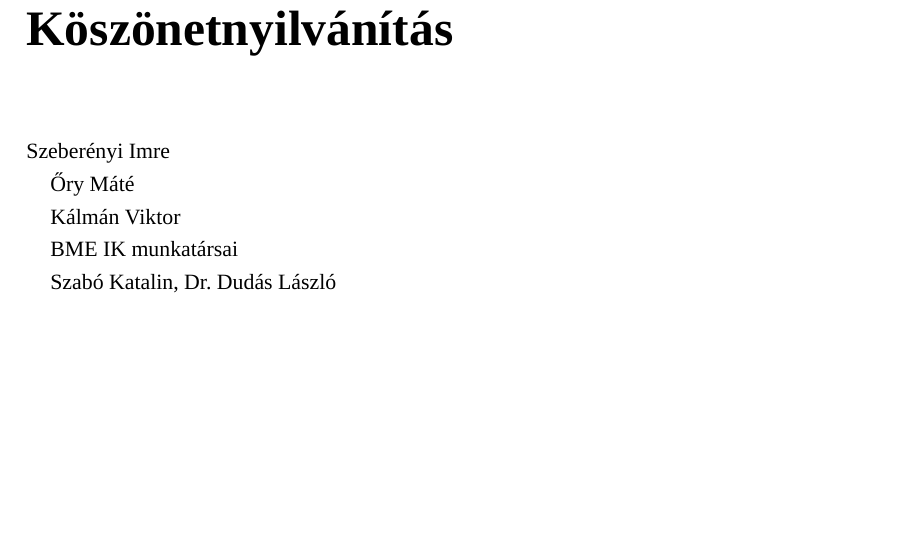
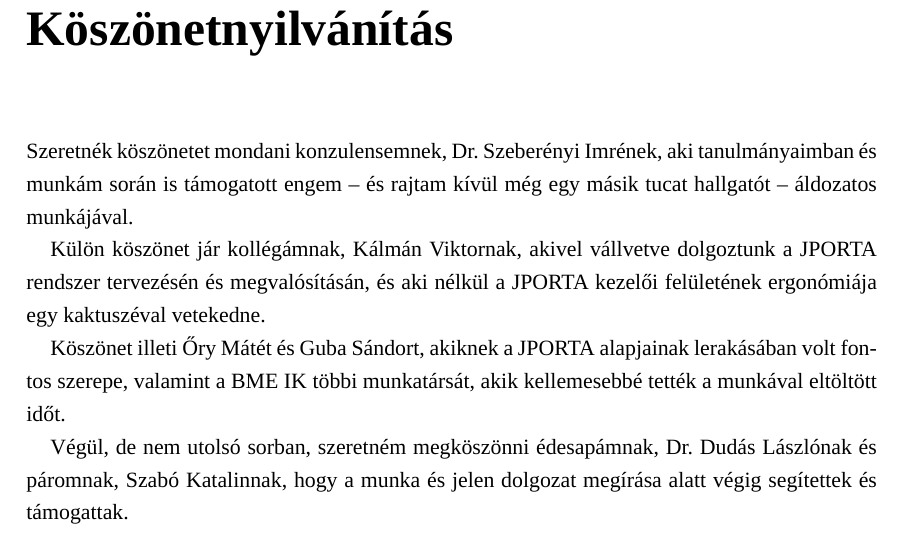
Before and after one commit to siliconbrain/msc-thesis, a LaTeX thesis (source/diploma.tex, which reads source/acknowledgement.tex): part of page 19 of 22, cut so that both start at the same text, the shorter picture padded with empty space. Compiled offline with XeLaTeX; a missing font is replaced by an installed copy or a similar font.

Commit message:
acknowledgements

```diff
--- a/source/acknowledgement.tex
+++ b/source/acknowledgement.tex
@@ -2,12 +2,10 @@
 \chapter*{Köszönetnyilvánítás}\addcontentsline{toc}{chapter}{Köszönetnyilvánítás}
 %----------------------------------------------------------------------------
 
-Szeberényi Imre
+Szeretnék köszönetet mondani konzulensemnek, Dr.~Szeberényi Imrének, aki tanulmányaimban és munkám során is támogatott engem -- és rajtam kívül még egy másik tucat hallgatót -- áldozatos munkájával.
 
-Őry Máté
+Külön köszönet jár kollégámnak, Kálmán Viktornak, akivel vállvetve dolgoztunk a JPORTA rendszer tervezésén és megvalósításán, és aki nélkül a JPORTA kezelői felületének ergonómiája egy kaktuszéval vetekedne.
 
-Kálmán Viktor
+Köszönet illeti Őry Mátét és Guba Sándort, akiknek a JPORTA alapjainak lerakásában volt fontos szerepe, valamint a BME IK többi munkatársát, akik kellemesebbé tették a munkával eltöltött időt.
 
-BME IK munkatársai
-
-Szabó Katalin, Dr. Dudás László
+Végül, de nem utolsó sorban, szeretném megköszönni édesapámnak, Dr.~Dudás Lászlónak és páromnak, Szabó Katalinnak, hogy a munka és jelen dolgozat megírása alatt végig segítettek és támogattak.
```
